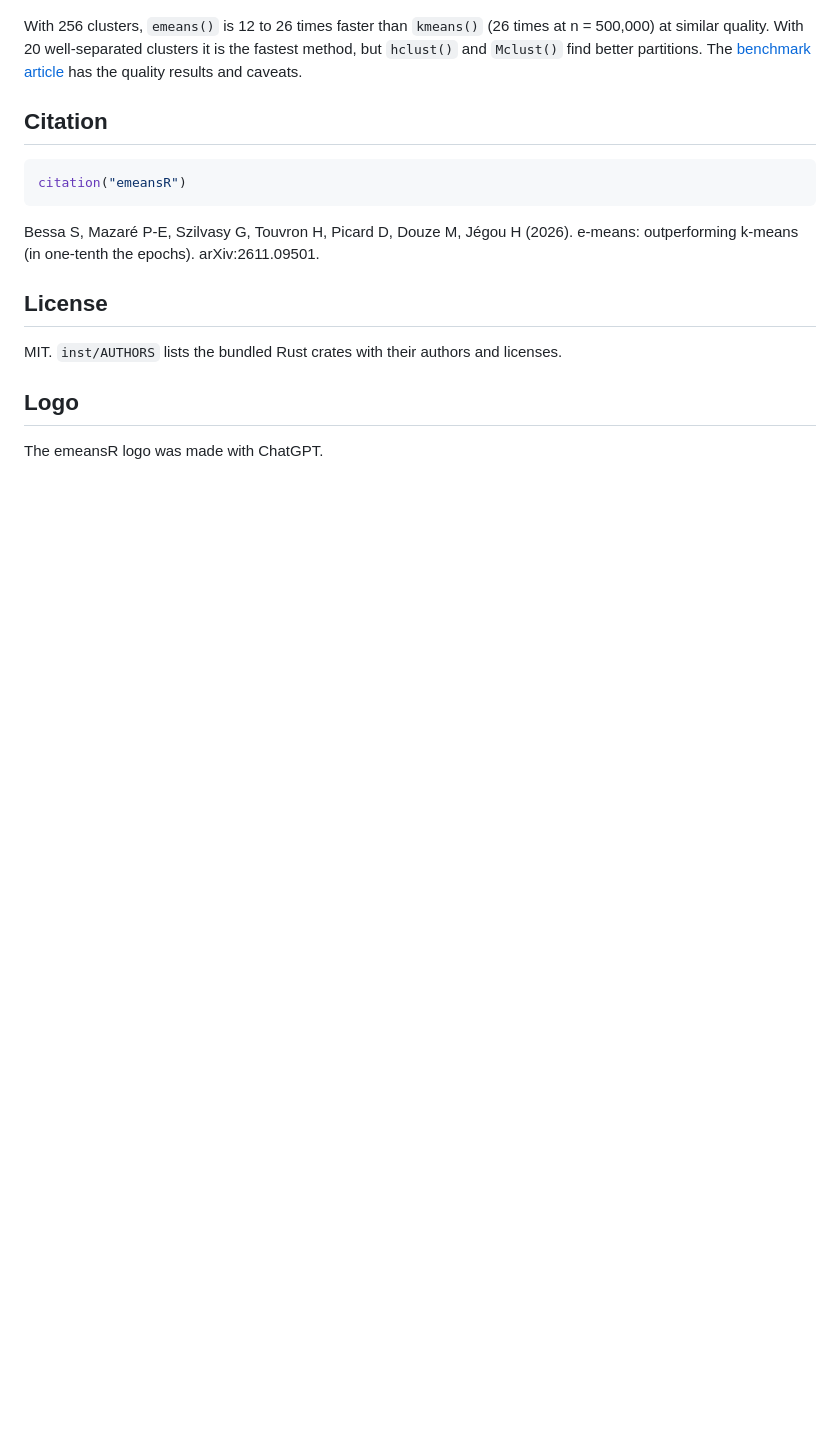
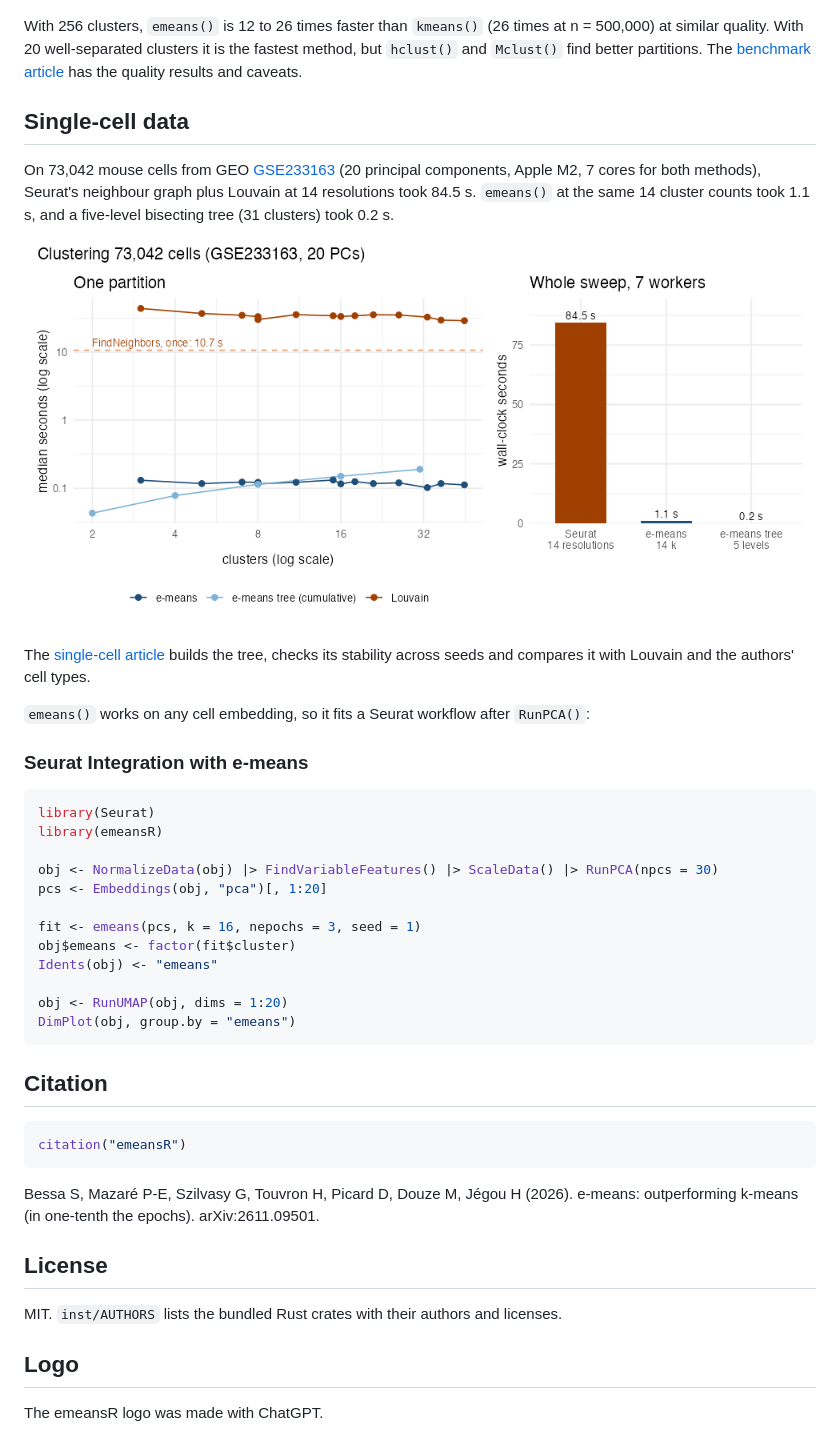
Before and after one commit to ToledoEM/emeansR, a Markdown page: README.md, the part around the change. Drawn GitHub-style; pictures changed too: man/figures/README-single-cell-time.png (added); blank space fills up the shorter version.

Commit message:
docs(readme): add single-cell timing and Seurat

````diff
--- a/README.md
+++ b/README.md
@@ -56,6 +56,34 @@ Median time to a `k`-cluster partition for `emeans()`, `kmeans()`, `hclust()` an
 
 With 256 clusters, `emeans()` is 12 to 26 times faster than `kmeans()` (26 times at n = 500,000) at similar quality. With 20 well-separated clusters it is the fastest method, but `hclust()` and `Mclust()` find better partitions. The [benchmark article](https://toledoem.github.io/emeansR/articles/benchmark.html) has the quality results and caveats.
 
+## Single-cell data
+
+On 73,042 mouse cells from GEO [GSE233163](https://www.ncbi.nlm.nih.gov/geo/query/acc.cgi?acc=GSE233163) (20 principal components, Apple M2, 7 cores for both methods), Seurat's neighbour graph plus Louvain at 14 resolutions took 84.5 s. `emeans()` at the same 14 cluster counts took 1.1 s, and a five-level bisecting tree (31 clusters) took 0.2 s.
+
+![Seconds per partition and for the whole sweep, Seurat Louvain against emeans, on 73,042 cells](man/figures/README-single-cell-time.png)
+
+The [single-cell article](https://toledoem.github.io/emeansR/articles/single-cell.html) builds the tree, checks its stability across seeds and compares it with Louvain and the authors' cell types.
+
+`emeans()` works on any cell embedding, so it fits a Seurat workflow after `RunPCA()`:
+
+
+### Seurat Integration with e-means
+
+```r
+library(Seurat)
+library(emeansR)
+
+obj <- NormalizeData(obj) |> FindVariableFeatures() |> ScaleData() |> RunPCA(npcs = 30)
+pcs <- Embeddings(obj, "pca")[, 1:20]
+
+fit <- emeans(pcs, k = 16, nepochs = 3, seed = 1)
+obj$emeans <- factor(fit$cluster)
+Idents(obj) <- "emeans"
+
+obj <- RunUMAP(obj, dims = 1:20)
+DimPlot(obj, group.by = "emeans")
+```
+
 ## Citation
 
 ```r
````
